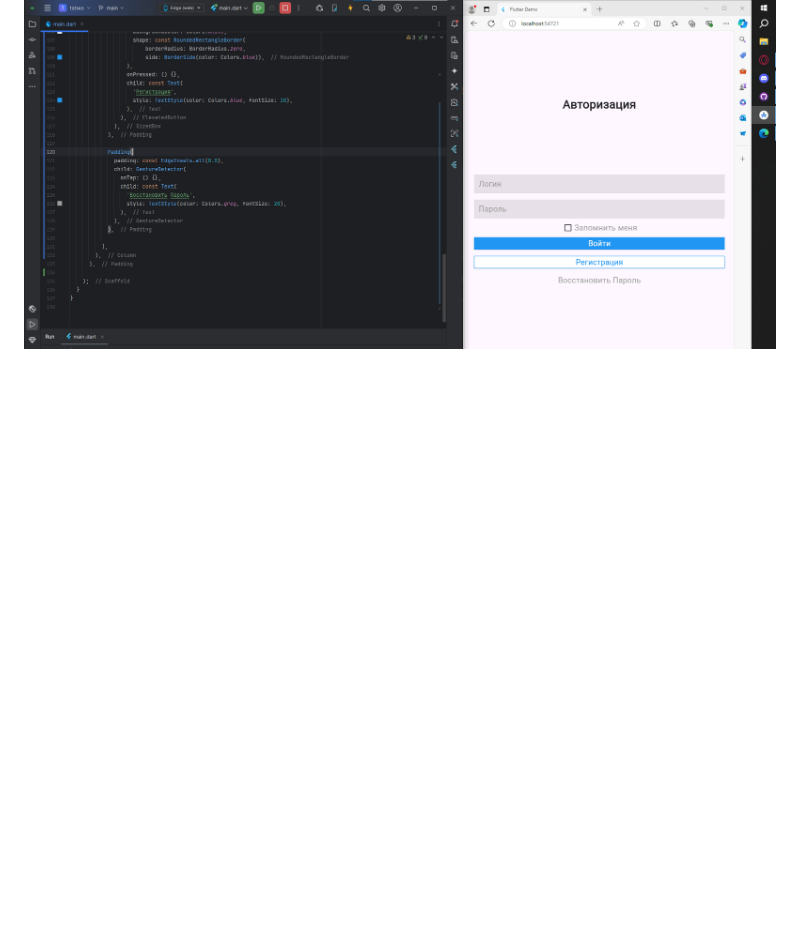
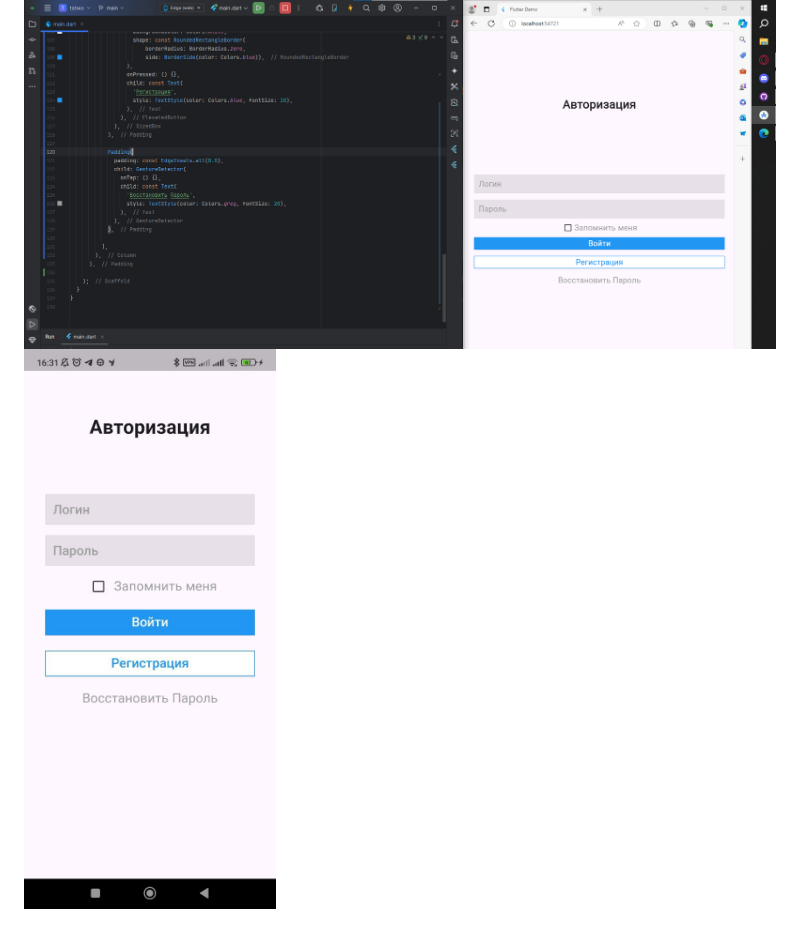
Before and after one commit to Diagrasias/tstwo, a Markdown page: README.md, the part around the change. Rendered like a GitHub page; pictures changed too: images/android.jpg (added); blank space fills up the shorter version.

```diff
--- a/README.md
+++ b/README.md
@@ -24,3 +24,4 @@
 ## Скрины
 
 ![](images/windows.png)
+![](images/android.jpg)
```
Also changed, not shown: 1 other file.
